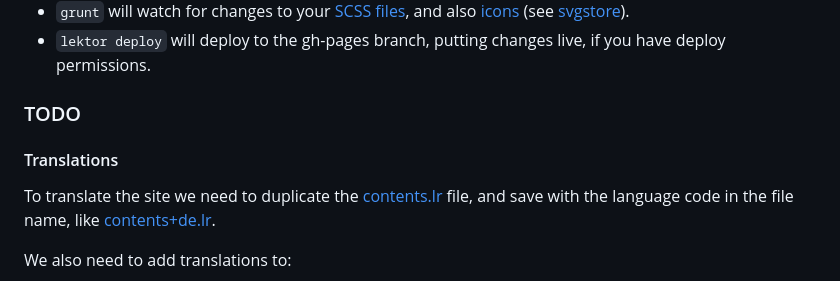
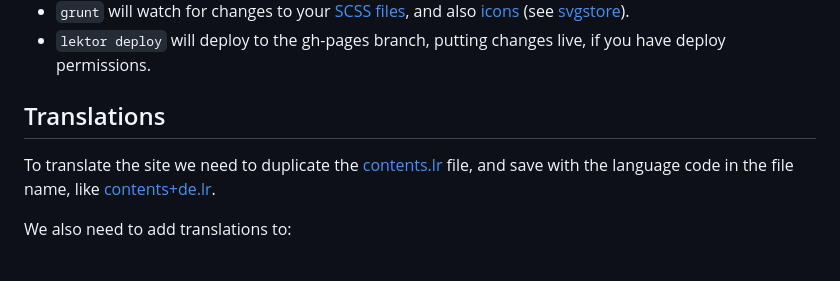
Before and after one commit to okfn/opendataday, a Markdown page: README.md, the part around one of its changes. Rendered like a GitHub page.

```diff
--- a/README.md
+++ b/README.md
@@ -16,9 +16,7 @@ Check <http://opendataday.org> for public website.
 * `grunt` will watch for changes to your [SCSS files](https://github.com/okfn/opendataday/tree/master/assets/scss), and also [icons](https://github.com/okfn/opendataday/tree/master/assets/icons) (see [svgstore](https://github.com/FWeinb/grunt-svgstore)).
 * `lektor deploy` will deploy to the gh-pages branch, putting changes live, if you have deploy permissions.
 
-### TODO
-
-#### Translations
+## Translations
 
 To translate the site we need to duplicate the [contents.lr](https://github.com/okfn/opendataday/blob/master/content/contents.lr) file, and save with the language code in the file name, like [contents+de.lr](https://github.com/okfn/opendataday/blob/master/content/contents%2Bde.lr).
 
```
Also changed, not shown: other parts of README.md (+34 -0 lines), update-data.png (added).
